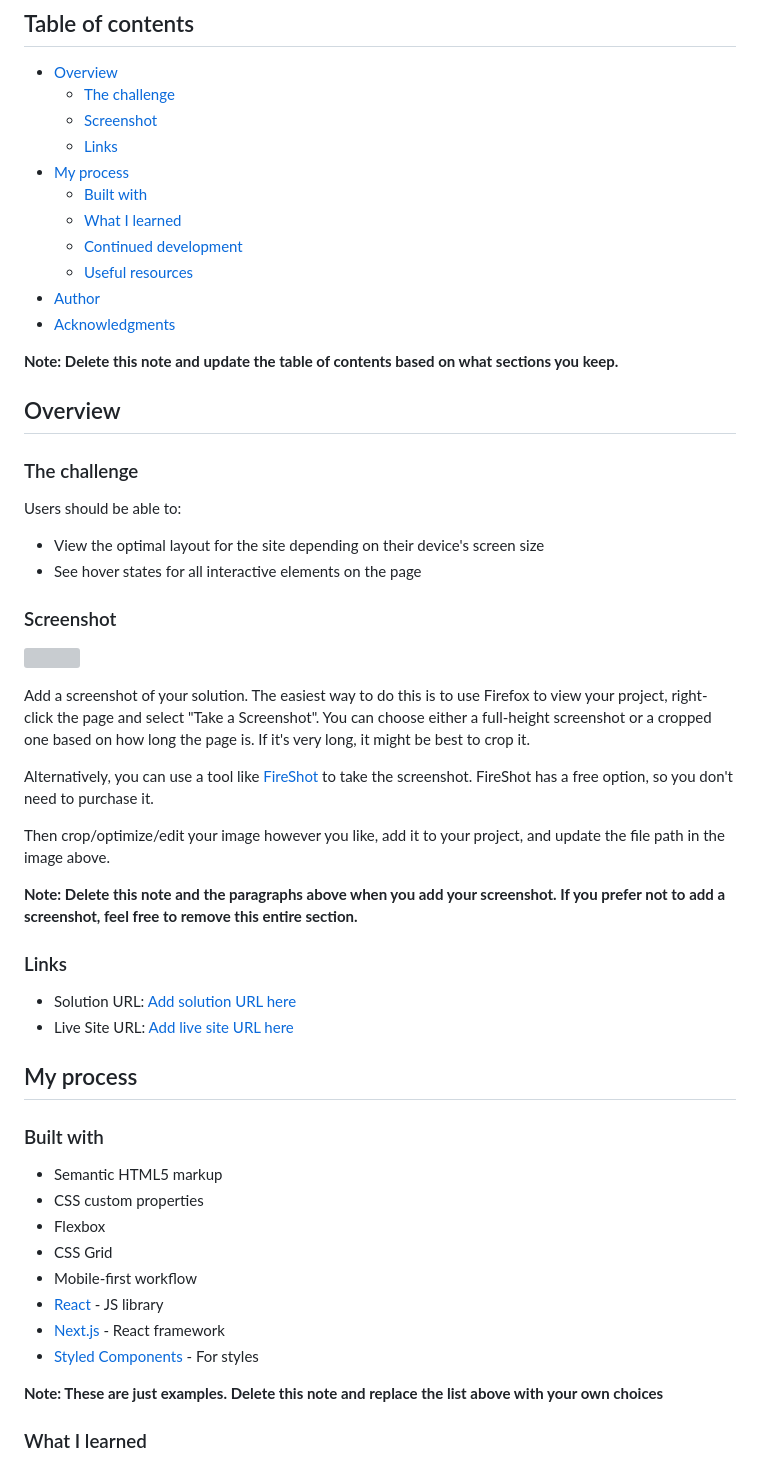
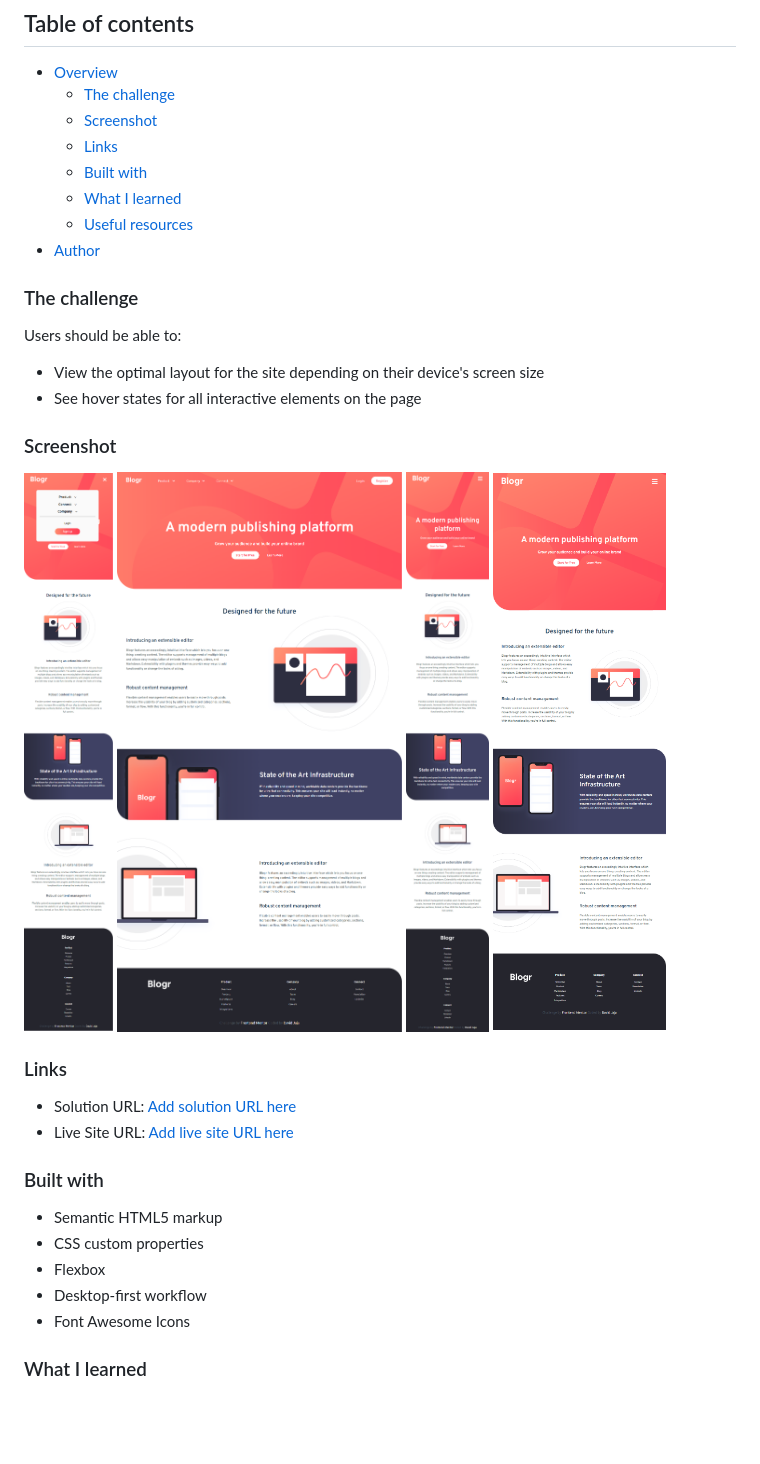
Before and after one commit to Daiveedjay/blogr-page, a Markdown page: README-template.md, the part around the change printed below. Drawn GitHub-style; pictures changed too: screenshots/Active view.png (added), screenshots/Desktop view.png (added), screenshots/Mobile view.png (added); blank space fills up the shorter version; grey boxes are pictures that could not be loaded.

```diff
--- a/README-template.md
+++ b/README-template.md
@@ -8,17 +8,10 @@ This is a solution to the [Blogr landing page challenge on Frontend Mentor](http
   - [The challenge](#the-challenge)
   - [Screenshot](#screenshot)
   - [Links](#links)
-- [My process](#my-process)
   - [Built with](#built-with)
   - [What I learned](#what-i-learned)
-  - [Continued development](#continued-development)
   - [Useful resources](#useful-resources)
 - [Author](#author)
-- [Acknowledgments](#acknowledgments)
-
-**Note: Delete this note and update the table of contents based on what sections you keep.**
-
-## Overview
 
 ### The challenge
 
@@ -29,15 +22,10 @@ Users should be able to:
 
 ### Screenshot
 
-![](./screenshot.jpg)
-
-Add a screenshot of your solution. The easiest way to do this is to use Firefox to view your project, right-click the page and select "Take a Screenshot". You can choose either a full-height screenshot or a cropped one based on how long the page is. If it's very long, it might be best to crop it.
-
-Alternatively, you can use a tool like [FireShot](https://getfireshot.com/) to take the screenshot. FireShot has a free option, so you don't need to purchase it.
-
-Then crop/optimize/edit your image however you like, add it to your project, and update the file path in the image above.
-
-**Note: Delete this note and the paragraphs above when you add your screenshot. If you prefer not to add a screenshot, feel free to remove this entire section.**
+![](./screenshots/Active%20view.png)
+![](./screenshots/Desktop%20view.png)
+![](./screenshots/Mobile%20view.png)
+![](./screenshots/Tablet%20view.png)
 
 ### Links
 
@@ -45,19 +33,12 @@ Then crop/optimize/edit your image however you like, add it to your project, and
 - Live Site URL: [Add live site URL here](https://your-live-site-url.com)
-
-## My process
 
 ### Built with
 
 - Semantic HTML5 markup
 - CSS custom properties
 - Flexbox
-- CSS Grid
-- Mobile-first workflow
-- [React](https://reactjs.org/) - JS library
-- [Next.js](https://nextjs.org/) - React framework
-- [Styled Components](https://styled-components.com/) - For styles
-
-**Note: These are just examples. Delete this note and replace the list above with your own choices**
+- Desktop-first workflow
+- Font Awesome Icons
 
 ### What I learned
 
```
Also changed, not shown: other parts of README-template.md (+6 -43 lines), style-guide.md (+3 -0 lines), 5 other files.
